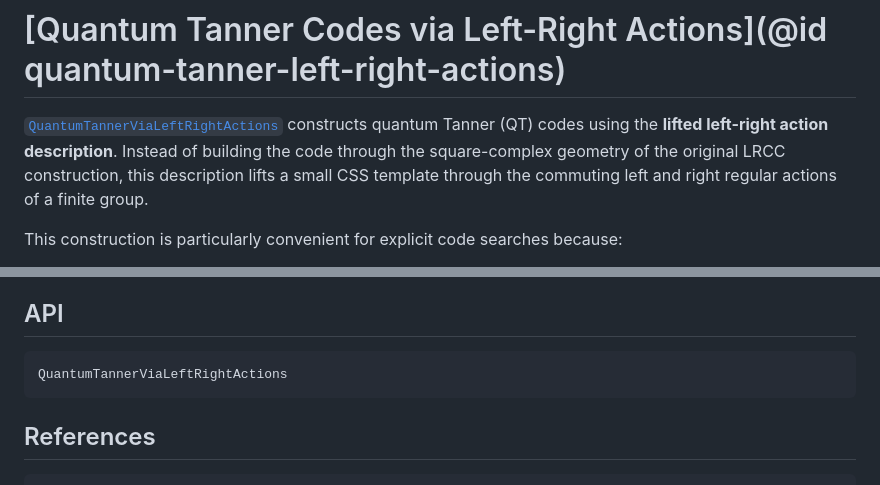
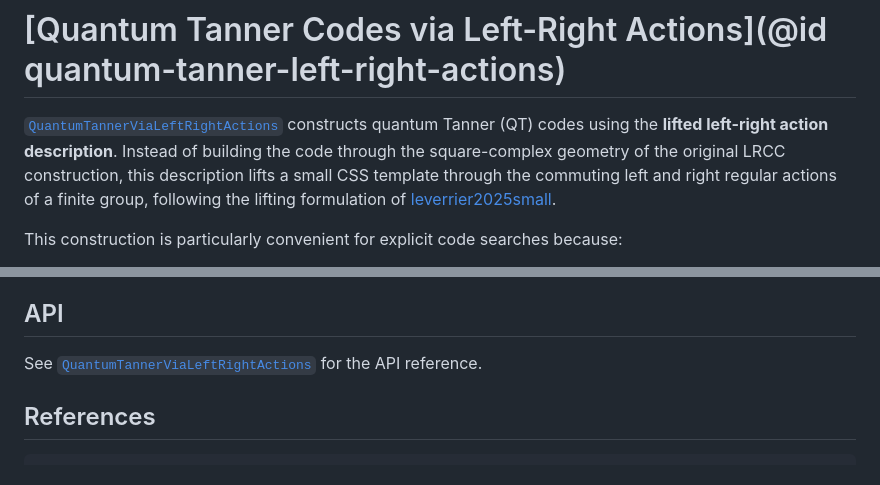
Before and after one commit to QuantumSavory/QuantumExpanders.jl, a Markdown page: docs/src/quantum_tanner_left_right_actions.md, 2 parts joined by grey strips. Rendered like a GitHub page.

````diff
--- a/docs/src/quantum_tanner_left_right_actions.md
+++ b/docs/src/quantum_tanner_left_right_actions.md
@@ -4,7 +4,8 @@
 using the **lifted left-right action description**. Instead of building the code
 through the square-complex geometry of the original LRCC construction, this
 description lifts a small CSS template through the commuting left and right
-regular actions of a finite group.
+regular actions of a finite group, following the lifting formulation of
+[leverrier2025small](@cite).
 
 This construction is particularly convenient for explicit code searches because:
 
@@ -402,9 +403,7 @@ Use [`QuantumTannerCode`](@ref) when:
 
 ## API
 
-```@docs
-QuantumTannerViaLeftRightActions
-```
+See [`QuantumTannerViaLeftRightActions`](@ref) for the API reference.
 
 ## References
 
````
Also changed, not shown: docs/src/index.md (+4 -10 lines), docs/src/quantum_tanner.md (+2 -2 lines).
